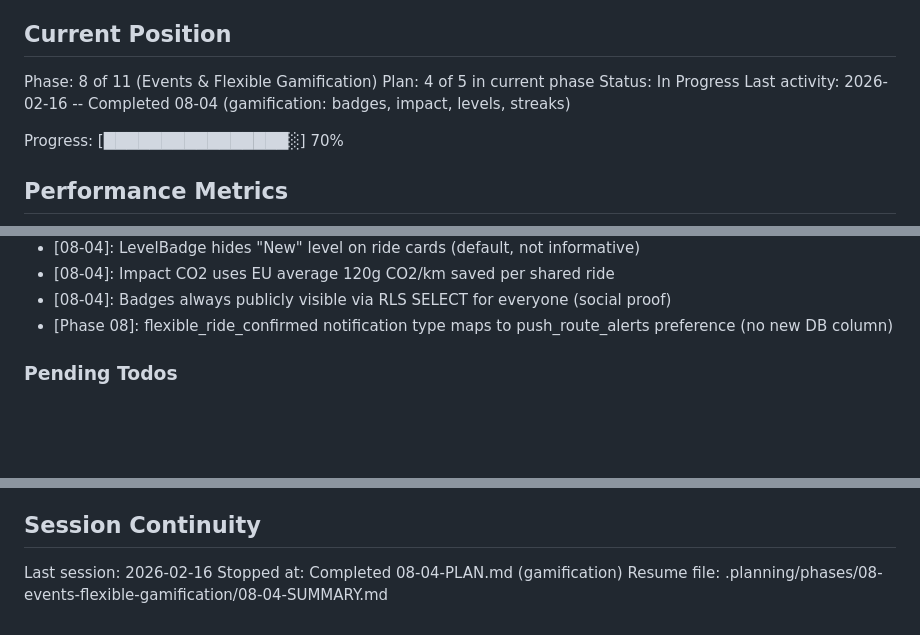
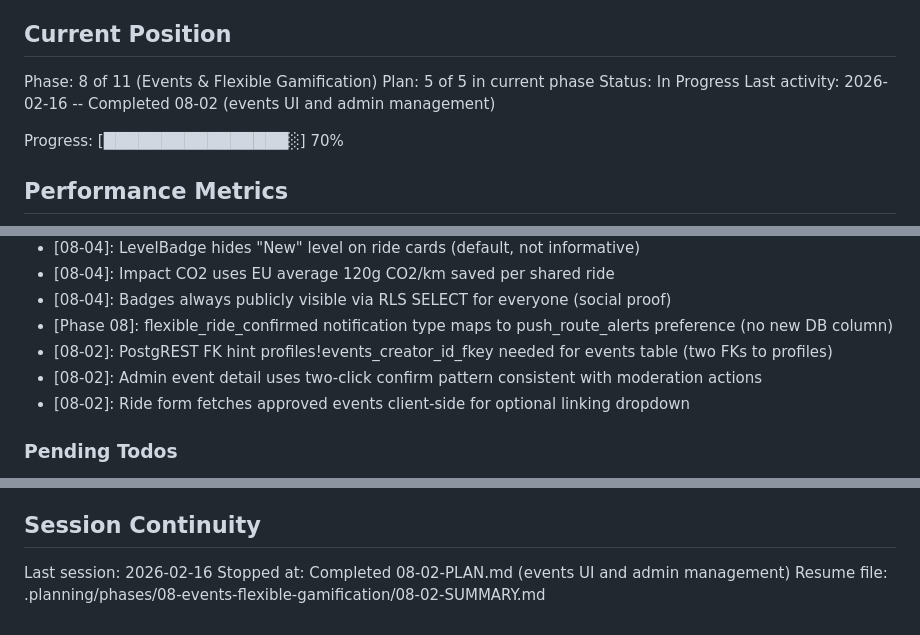
Before and after one commit to festapp-platform/festapp-rideshare, a Markdown page: .planning/STATE.md, 3 parts joined by grey strips. Drawn GitHub-style; blank space fills up the shorter version.

Commit message:
docs(08-02): complete events UI and admin management plan

```diff
--- a/.planning/STATE.md
+++ b/.planning/STATE.md
@@ -10,9 +10,9 @@ See: .planning/PROJECT.md (updated 2026-02-15)
 ## Current Position
 
 Phase: 8 of 11 (Events & Flexible Gamification)
-Plan: 4 of 5 in current phase
+Plan: 5 of 5 in current phase
 Status: In Progress
-Last activity: 2026-02-16 -- Completed 08-04 (gamification: badges, impact, levels, streaks)
+Last activity: 2026-02-16 -- Completed 08-02 (events UI and admin management)
 
 Progress: [████████████████░] 70%
 
@@ -184,6 +185,9 @@ Recent decisions affecting current work:
 - [08-04]: Impact CO2 uses EU average 120g CO2/km saved per shared ride
 - [08-04]: Badges always publicly visible via RLS SELECT for everyone (social proof)
 - [Phase 08]: flexible_ride_confirmed notification type maps to push_route_alerts preference (no new DB column)
+- [08-02]: PostgREST FK hint profiles!events_creator_id_fkey needed for events table (two FKs to profiles)
+- [08-02]: Admin event detail uses two-click confirm pattern consistent with moderation actions
+- [08-02]: Ride form fetches approved events client-side for optional linking dropdown
 
 ### Pending Todos
 
@@ -202,5 +206,5 @@ Recent decisions affecting current work:
 ## Session Continuity
 
 Last session: 2026-02-16
-Stopped at: Completed 08-04-PLAN.md (gamification)
-Resume file: .planning/phases/08-events-flexible-gamification/08-04-SUMMARY.md
+Stopped at: Completed 08-02-PLAN.md (events UI and admin management)
+Resume file: .planning/phases/08-events-flexible-gamification/08-02-SUMMARY.md
```
Also changed, not shown: other parts of .planning/STATE.md (+1 -0 lines), 1 other file.
